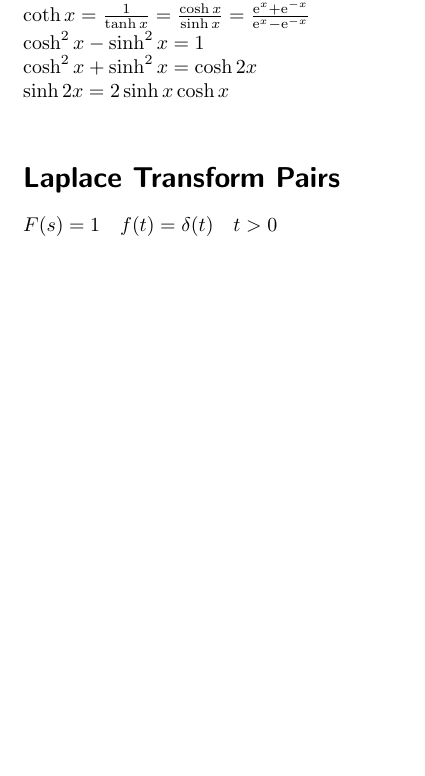
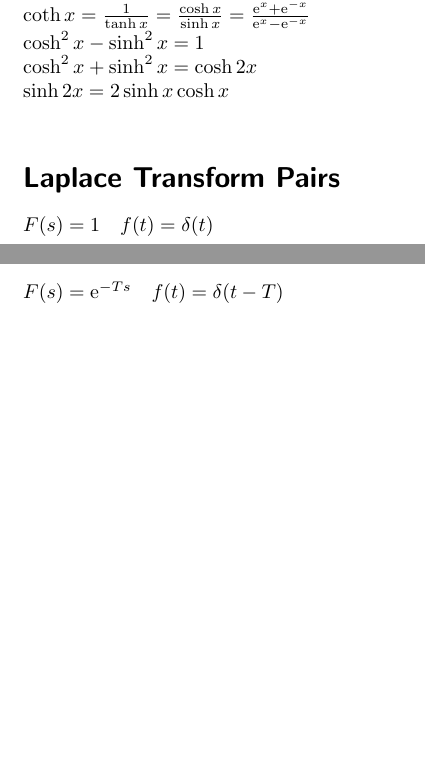
Before and after one commit to aelfimow/math-formularium, a LaTeX document (src/formularium.tex): part of page 4 of 4 before the commit and two parts of pages 4 and 5 of 5 after it, the two joined at a grey line, cut so that both start at the same text, the shorter picture padded with empty space. Compiled offline with pdfLaTeX.

Commit message:
Laplace transform Pairs: delayed pulse

```diff
--- a/src/formularium.tex
+++ b/src/formularium.tex
@@ -148,6 +148,8 @@ $\cosh^{2}{x} + \sinh^{2}{x} = \cosh{2x}$\\
 $\sinh{2x} = 2\sinh{x}\cosh{x}$\\
 
 \section*{Laplace Transform Pairs}
-$F(s) = 1 \quad f(t) = \delta(t) \quad t > 0$\\
+$F(s) = 1 \quad f(t) = \delta(t)$\\
+\\
+$F(s) = \euler^{-Ts} \quad f(t) = \delta(t - T)$\\
 
 \end{document}
```
